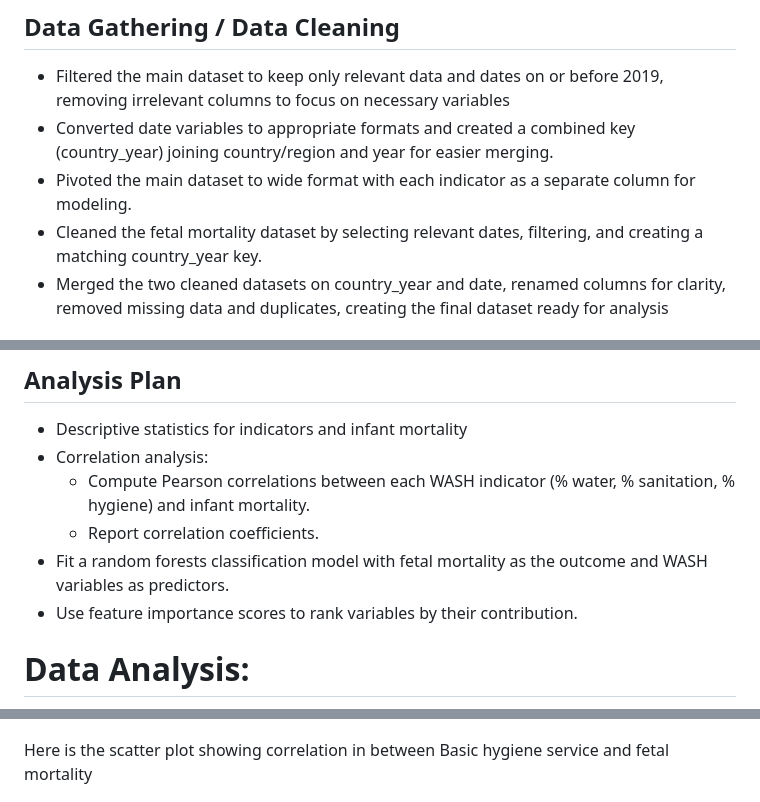
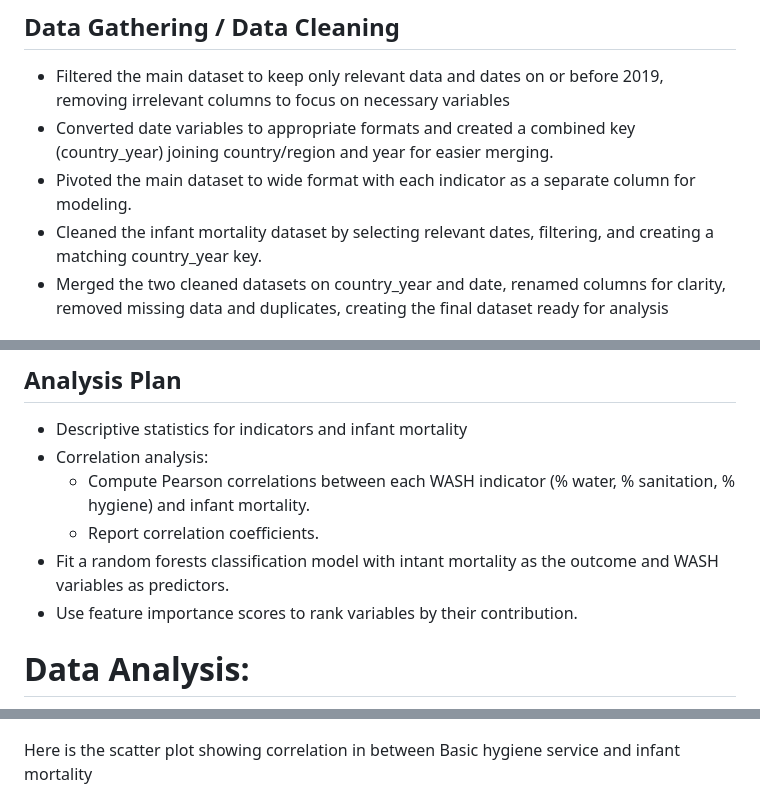
Before and after one commit to BioDataSage/ff-water-quality, a Markdown page: README.md, 3 parts joined by grey strips. GitHub-like rendering.

```diff
--- a/README.md
+++ b/README.md
@@ -45,7 +45,7 @@ What factors of water supply, sanitation, and hygiene are the biggest contributo
 - Filtered the main dataset to keep only relevant data and dates on or before 2019, removing irrelevant columns to focus on necessary variables
 - Converted date variables to appropriate formats and created a combined key (country_year) joining country/region and year for easier merging.
 - Pivoted the main dataset to wide format with each indicator as a separate column for modeling.
-- Cleaned the fetal mortality dataset by selecting relevant dates, filtering, and creating a matching country_year key.
+- Cleaned the infant mortality dataset by selecting relevant dates, filtering, and creating a matching country_year key.
 - Merged the two cleaned datasets on country_year and date, renamed columns for clarity, removed missing data and duplicates, creating the final dataset ready for analysis
 
 ## Data Completeness Consideration
@@ -65,7 +65,7 @@ To maintain consistency and analytical reliability, countries with substantial m
 - Correlation analysis:
   - Compute Pearson correlations between each WASH indicator (% water, % sanitation, % hygiene) and infant mortality.
   - Report correlation coefficients.
-- Fit a random forests classification model with fetal mortality as the outcome and WASH variables as predictors.
+- Fit a random forests classification model with intant mortality as the outcome and WASH variables as predictors.
 - Use feature importance scores to rank variables by their contribution.
 
 # Data Analysis:
@@ -77,7 +77,7 @@ Here is the plot for indicator importance:
 
 ![Indicator Importance Plot](https://github.com/BioDataSage/ff-water-quality/blob/main/figures/vip_plot.png)
 
-Here is the scatter plot showing correlation in between Basic hygiene service and fetal mortality
+Here is the scatter plot showing correlation in between Basic hygiene service and infant mortality
 
 ![Scatter plot](https://github.com/BioDataSage/ff-water-quality/blob/main/figures/basic.png)
 
```
